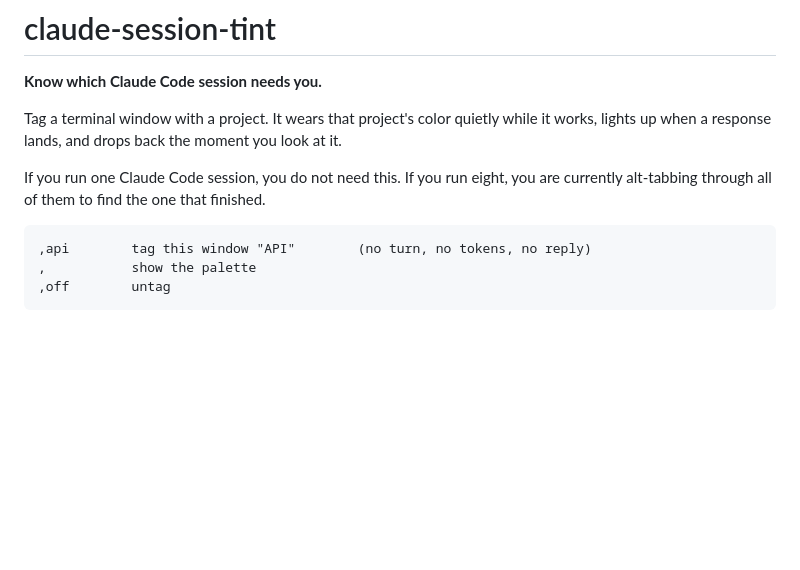
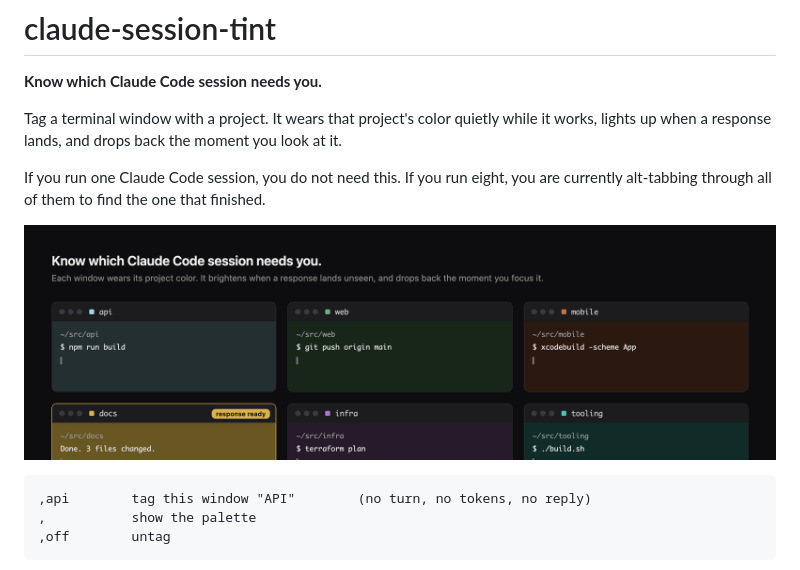
Before and after one commit to dotcomjack/claude-session-tint, a Markdown page: README.md, the part around the change. Drawn GitHub-style; pictures changed too: docs/demo.png (added); blank space fills up the shorter version.

Commit message:
docs: add demo image and its generator

````diff
--- a/README.md
+++ b/README.md
@@ -8,6 +8,8 @@ it.
 
 If you run one Claude Code session, you do not need this. If you run eight, you
 are currently alt-tabbing through all of them to find the one that finished.
+
+![Six terminal windows tinted by project, one lit because its response finished](docs/demo.png)
 
 ```
 ,api        tag this window "API"        (no turn, no tokens, no reply)
````
Also changed, not shown: 1 other file.
